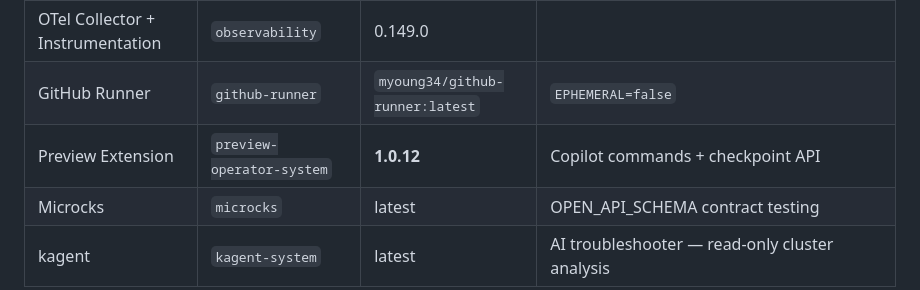
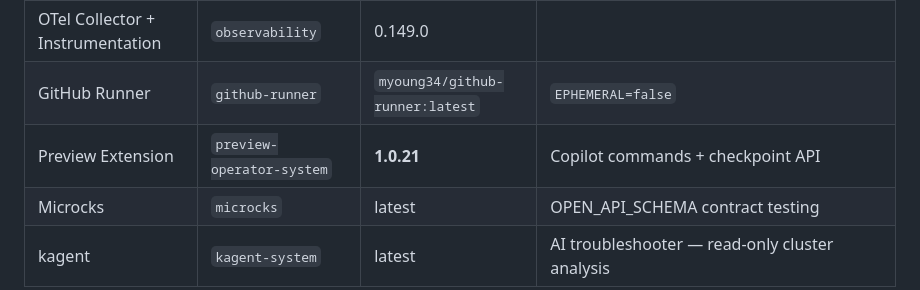
Before and after one commit to ihsenalaya/idp-preview, a Markdown page: README.md, the part around the change. Drawn GitHub-style.

Commit message:
docs: bump Preview Extension version to 1.0.21

```diff
--- a/README.md
+++ b/README.md
@@ -1429,7 +1429,7 @@ helm repo update
 | Jaeger (all-in-one) | `observability` | 1.67.0 | |
 | OTel Collector + Instrumentation | `observability` | 0.149.0 | |
 | GitHub Runner | `github-runner` | `myoung34/github-runner:latest` | `EPHEMERAL=false` |
-| Preview Extension | `preview-operator-system` | **1.0.12** | Copilot commands + checkpoint API |
+| Preview Extension | `preview-operator-system` | **1.0.21** | Copilot commands + checkpoint API |
 | Microcks | `microcks` | latest | OPEN_API_SCHEMA contract testing |
 | kagent | `kagent-system` | latest | AI troubleshooter — read-only cluster analysis |
 
```
